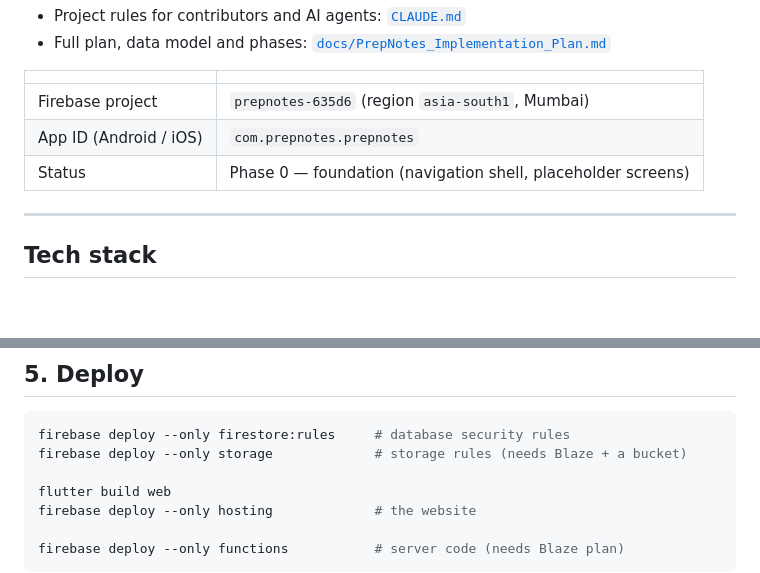
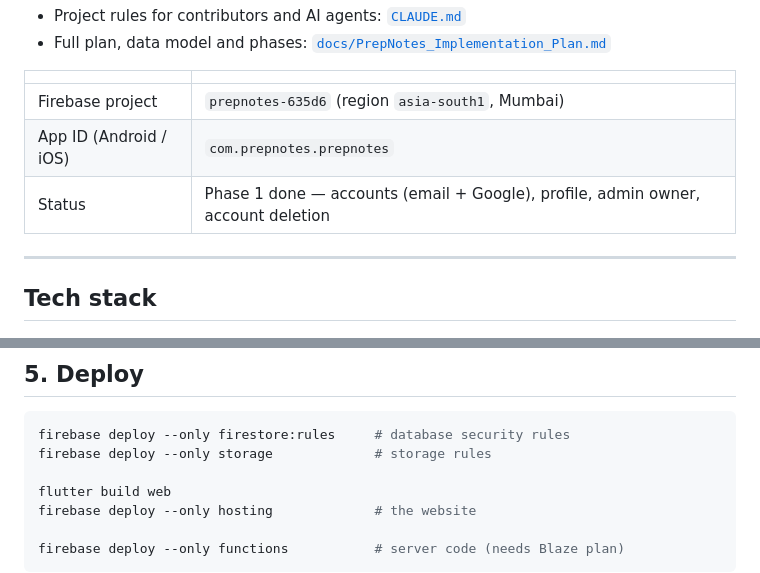
Before and after one commit to taiba0791/prep_notes, a Markdown page: README.md, 2 parts joined by grey strips. Drawn GitHub-style; blank space fills up the shorter version.

Commit message:
docs: mark Phase 1 complete in README
Co-Authored-By: Claude Opus 5.5 <noreply@anthropic.com>

````diff
--- a/README.md
+++ b/README.md
@@ -11,7 +11,7 @@ Panel — one Flutter codebase for **Web, Android and iOS**, backed by **Firebas
 |---|---|
 | Firebase project | `prepnotes-635d6` (region `asia-south1`, Mumbai) |
 | App ID (Android / iOS) | `com.prepnotes.prepnotes` |
-| Status | Phase 0 — foundation (navigation shell, placeholder screens) |
+| Status | Phase 1 done — accounts (email + Google), profile, admin owner, account deletion |
 
 ---
 
@@ -131,7 +131,7 @@ cd ..
 
 ```bash
 firebase deploy --only firestore:rules     # database security rules
-firebase deploy --only storage             # storage rules (needs Blaze + a bucket)
+firebase deploy --only storage             # storage rules
 
 flutter build web
 firebase deploy --only hosting             # the website
````
